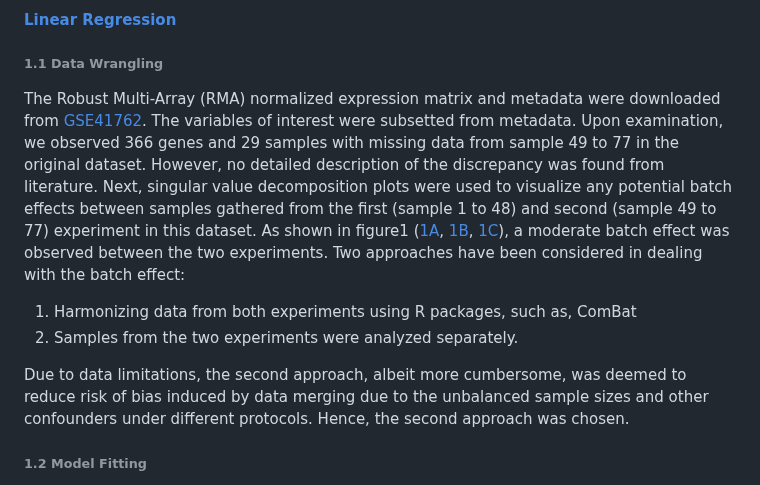
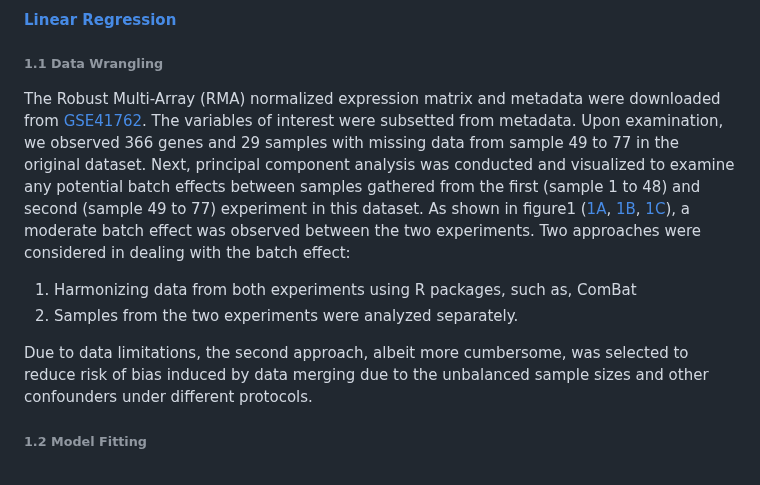
Before and after one commit to STAT540-UBC-2023/project-zinc, a Markdown page: Reports&Presentations/Final Written Report.md, the part around the change. Rendered like a GitHub page.

```diff
--- a/Reports&Presentations/Final Written Report.md
+++ b/Reports&Presentations/Final Written Report.md
@@ -27,12 +27,12 @@ To answer the biological question,  the datasets from [GSE41762](https://www.ncb
 
 ###### 1.1 Data Wrangling
 
-The Robust Multi-Array (RMA) normalized expression matrix and metadata were downloaded from [GSE41762](https://www.ncbi.nlm.nih.gov/geo/query/acc.cgi?acc=GSE41762). The variables of interest were subsetted from metadata. Upon examination, we observed 366 genes and 29 samples with missing data from sample 49 to 77 in the original dataset. However, no detailed description of the discrepancy was found from literature. Next, singular value decomposition plots were used to visualize any potential batch effects between samples gathered from the first (sample 1 to 48) and second (sample 49 to 77) experiment in this dataset. As shown in figure1 ([1A](https://github.com/STAT540-UBC-2023/project-zinc/blob/main/MicroarrayLinearRegression/MicroarrayLinearRegressionSrc_files/figure-gfm/unnamed-chunk-7-1.png), [1B](https://github.com/STAT540-UBC-2023/project-zinc/blob/main/MicroarrayLinearRegression/MicroarrayLinearRegressionSrc_files/figure-gfm/unnamed-chunk-7-2.png), [1C](https://github.com/STAT540-UBC-2023/project-zinc/blob/main/MicroarrayLinearRegression/MicroarrayLinearRegressionSrc_files/figure-gfm/unnamed-chunk-7-3.png)), a moderate batch effect was observed between the two experiments. Two approaches have been considered in dealing with the batch effect:
+The Robust Multi-Array (RMA) normalized expression matrix and metadata were downloaded from [GSE41762](https://www.ncbi.nlm.nih.gov/geo/query/acc.cgi?acc=GSE41762). The variables of interest were subsetted from metadata. Upon examination, we observed 366 genes and 29 samples with missing data from sample 49 to 77 in the original dataset. Next, principal component analysis was conducted and visualized to examine any potential batch effects between samples gathered from the first (sample 1 to 48) and second (sample 49 to 77) experiment in this dataset. As shown in figure1 ([1A](https://github.com/STAT540-UBC-2023/project-zinc/blob/main/MicroarrayLinearRegression/MicroarrayLinearRegressionSrc_files/figure-gfm/unnamed-chunk-7-1.png), [1B](https://github.com/STAT540-UBC-2023/project-zinc/blob/main/MicroarrayLinearRegression/MicroarrayLinearRegressionSrc_files/figure-gfm/unnamed-chunk-7-2.png), [1C](https://github.com/STAT540-UBC-2023/project-zinc/blob/main/MicroarrayLinearRegression/MicroarrayLinearRegressionSrc_files/figure-gfm/unnamed-chunk-7-3.png)), a moderate batch effect was observed between the two experiments. Two approaches were considered in dealing with the batch effect:
 
 1. Harmonizing data from both experiments using R packages, such as, ComBat
 2. Samples from the two experiments were analyzed separately.
 
-Due to data limitations, the second approach, albeit more cumbersome, was deemed to reduce risk of bias induced by data merging due to the unbalanced sample sizes and other confounders under different protocols. Hence, the second approach was chosen.
+Due to data limitations, the second approach, albeit more cumbersome, was selected to reduce risk of bias induced by data merging due to the unbalanced sample sizes and other confounders under different protocols.
 
 ###### 1.2 Model Fitting
 
```
